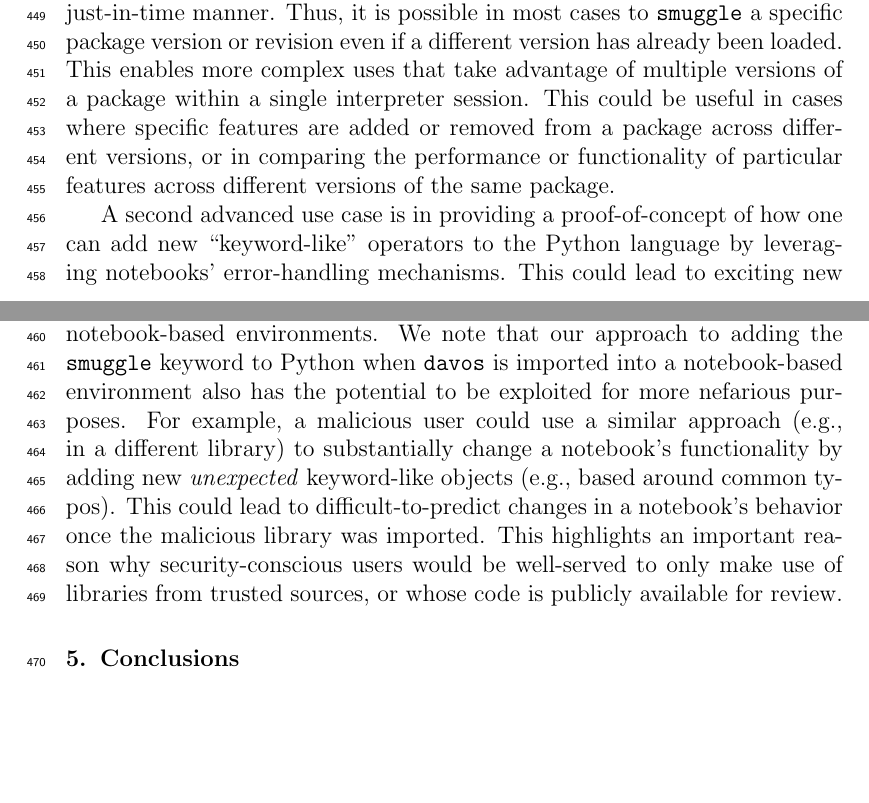
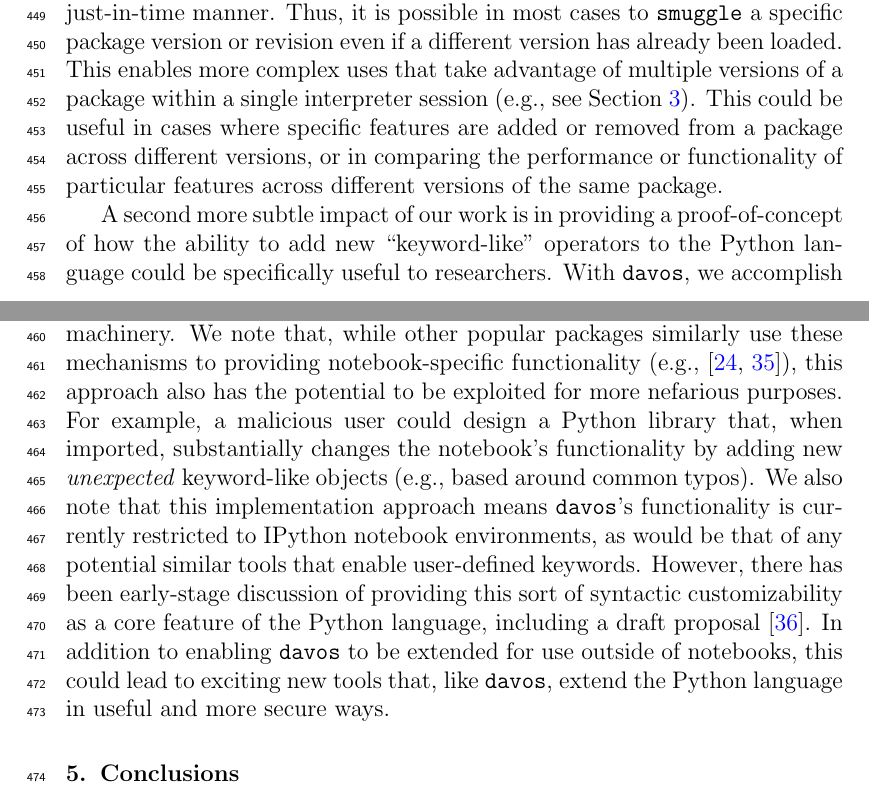
Before and after one commit to ContextLab/davos, a LaTeX paper (paper/main.tex): two parts of pages 17 and 18 of 22, joined at a grey line, cut so that both start at the same text, the shorter picture padded with empty space. The pictures show the PDF file paper/main.pdf that the author committed with the source.

Commit message:
edits to impact section

```diff
--- a/paper/main.tex
+++ b/paper/main.tex
@@ -476,27 +476,13 @@ their specified versions are installed in a just-in-time manner. Thus, it is pos
 in most cases to \texttt{smuggle} a specific package version or revision even if
 a different version has already been loaded. This enables more complex uses
 that take advantage of multiple versions of a package within a single interpreter
-session. This could be useful in cases where specific features are added or
+session (e.g., see Section~\ref{sec:illustrative-example}). This could be useful in cases where specific features are added or
 removed from a package across different versions, or in comparing the
 performance or functionality of particular features across different versions of
 the same package.
 
-A second advanced use case is in providing a proof-of-concept of how
-one can add new ``keyword-like'' operators to the Python language by
-leveraging notebooks' error-handling mechanisms. This could lead to
-exciting new tools that, like \texttt{davos}, extend the Python
-language in useful ways within notebook-based environments. We note that
-our approach to adding the \texttt{smuggle} keyword to Python when
-\texttt{davos} is imported into a notebook-based environment also has
-the potential to be exploited for more nefarious purposes. For
-example, a malicious user could use a similar approach (e.g., in a
-different library) to substantially change a notebook's functionality
-by adding new \textit{unexpected} keyword-like objects (e.g., based
-around common typos). This could lead to difficult-to-predict changes
-in a notebook's behavior once the malicious library was imported.
-This highlights an important reason why security-conscious users would
-be well-served to only make use of libraries from trusted sources, or
-whose code is publicly available for review.
+A second more subtle impact of our work is in providing a proof-of-concept of how the ability to add new ``keyword-like'' operators to the Python language could be specifically useful to researchers. With \texttt{davos}, we accomplish this by leveraging IPython notebooks' internal code parsing and execution machinery. We note that, while other popular packages similarly use these mechanisms to providing notebook-specific functionality (e.g., \cite{Hunt07,HeusEtal18a}), this approach also has the potential to be exploited for more nefarious purposes. For example, a malicious user could design a Python library that, when imported, substantially changes the notebook's functionality by adding new \textit{unexpected} keyword-like objects (e.g., based around common typos). We also note that this implementation approach means \texttt{davos}'s functionality is currently restricted to IPython notebook environments, as would be that of any potential similar tools that enable user-defined keywords. However, there has been early-stage discussion of providing this sort of syntactic customizability as a core feature of the Python language, including a draft proposal \cite{Shan20}. In addition to enabling \texttt{davos} to be extended for use outside of notebooks, this could lead to exciting new tools that, like \texttt{davos}, extend the Python language in useful and more secure ways.
+
 
 % ---------------------------------------------------- CONCLUSIONS -----------------------------------------------------
 \section{Conclusions}
```
Also changed, not shown: paper/main.pdf, paper/main.tex (2 more changed lines).
